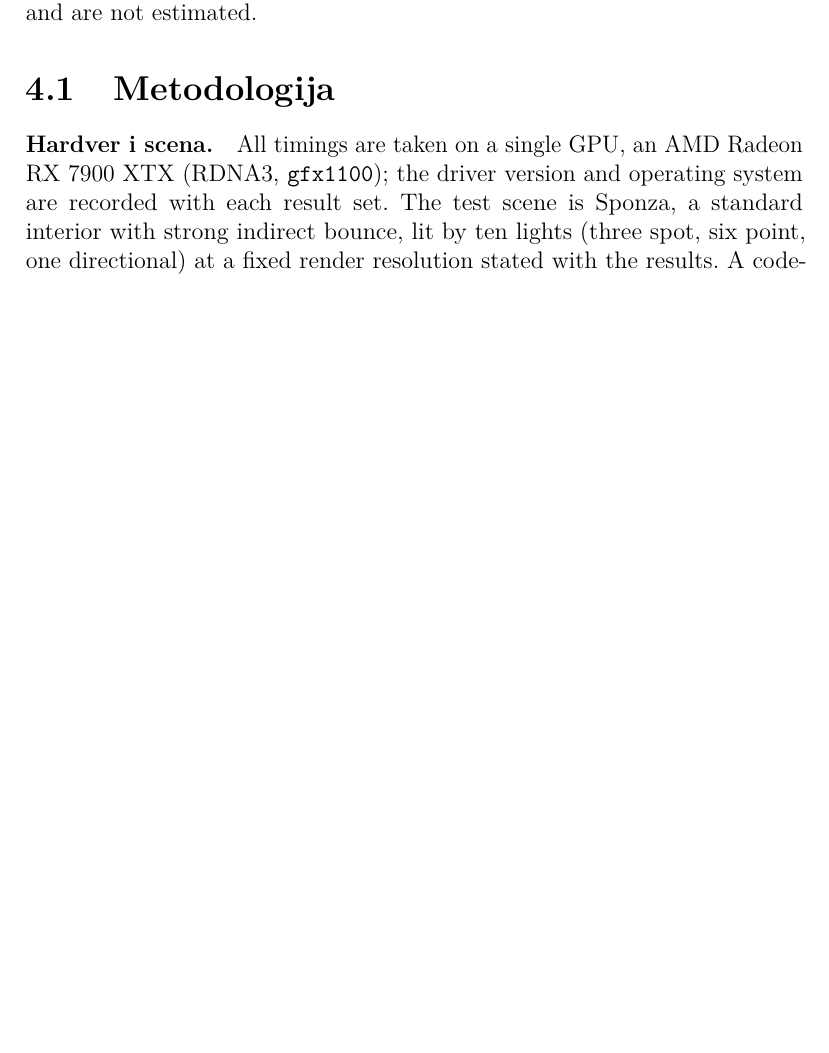
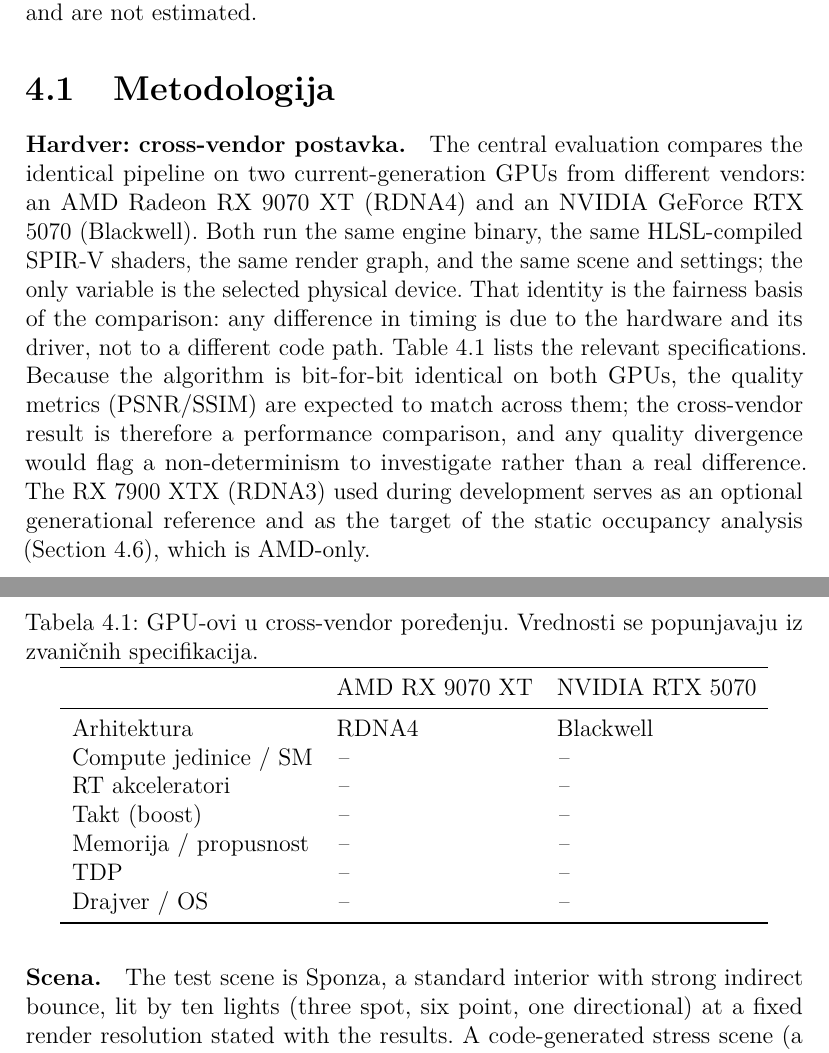
Before and after one commit to MegatronJeremy/RG2, a LaTeX thesis (master-rad/teza/latex/main.tex, which reads master-rad/teza/latex/chapters/04-analiza.tex): part of page 23 of 30 before the commit and two parts of pages 23 and 24 of 31 after it, the two joined at a grey line, cut so that both start at the same text, the shorter picture padded with empty space. Compiled offline with pdfLaTeX.

Commit message:
teza: reframe evaluation as cross-vendor (RDNA4 vs Blackwell)
Compare the identical Vulkan/SPIR-V pipeline on AMD RX 9070 XT (RDNA4) vs NVIDIA
RTX 5070 (Blackwell); the 7900 XTX (RDNA3) becomes a dev/generational reference.
Ch4: two-GPU methodology, GPU spec table, per-GPU cost table, cross-vendor ms
comparability + fairness basis (same binary, only device differs; PSNR/SSIM as a
consistency check). Ch1: research question, scope, and a cross-vendor contribution.
Ch5: cross-vendor is now realized, not future work. Abstract, keywords, and working
title updated. Revives the vendor-neutral angle from the predlog on the RT path.

```diff
--- a/master-rad/teza/latex/chapters/04-analiza.tex
+++ b/master-rad/teza/latex/chapters/04-analiza.tex
@@ -15,11 +15,41 @@
 \section{Metodologija}
 \label{sec:metodologija}
 
-\paragraph{Hardver i scena.} All timings are taken on a single GPU, an AMD Radeon RX 7900 XTX (RDNA3,
-\texttt{gfx1100}); the driver version and operating system are recorded with each result set. The
-test scene is Sponza, a standard interior with strong indirect bounce, lit by ten lights (three spot,
-six point, one directional) at a fixed render resolution stated with the results. A code-generated
-stress scene (a grid of meshes) is available for scaling tests.
+\paragraph{Hardver: cross-vendor postavka.} The central evaluation compares the identical pipeline on
+two current-generation GPUs from different vendors: an AMD Radeon RX 9070 XT (RDNA4) and an NVIDIA
+GeForce RTX 5070 (Blackwell). Both run the same engine binary, the same HLSL-compiled SPIR-V shaders,
+the same render graph, and the same scene and settings; the only variable is the selected physical
+device. That identity is the fairness basis of the comparison: any difference in timing is due to the
+hardware and its driver, not to a different code path. Table~\ref{tab:gpus} lists the relevant
+specifications. Because the algorithm is bit-for-bit identical on both GPUs, the quality metrics
+(PSNR/SSIM) are expected to match across them; the cross-vendor result is therefore a performance
+comparison, and any quality divergence would flag a non-determinism to investigate rather than a real
+difference. The RX 7900 XTX (RDNA3) used during development serves as an optional generational
+reference and as the target of the static occupancy analysis (Section~\ref{sec:occupancy}), which is
+AMD-only.
+
+\begin{table}[tbp]
+\caption{GPU-ovi u cross-vendor pore\dj enju. Vrednosti se popunjavaju iz zvani\v{c}nih specifikacija.}
+\label{tab:gpus}
+\centering
+\begin{tabular}{lll}
+\toprule
+ & AMD RX 9070 XT & NVIDIA RTX 5070 \\
+\midrule
+Arhitektura            & RDNA4 & Blackwell \\
+Compute jedinice / SM  & \textit{--} & \textit{--} \\
+RT akceleratori        & \textit{--} & \textit{--} \\
+Takt (boost)           & \textit{--} & \textit{--} \\
+Memorija / propusnost  & \textit{--} & \textit{--} \\
+TDP                    & \textit{--} & \textit{--} \\
+Drajver / OS           & \textit{--} & \textit{--} \\
+\bottomrule
+\end{tabular}
+\end{table}
+
+\paragraph{Scena.} The test scene is Sponza, a standard interior with strong indirect bounce, lit by
+ten lights (three spot, six point, one directional) at a fixed render resolution stated with the
+results. A code-generated stress scene (a grid of meshes) is available for scaling tests.
 
 \paragraph{Controls for fair comparison.} Several controls keep the measurements honest and
 reproducible. The camera is held static for every A/B comparison: a moving camera desynchronizes the
--- a/master-rad/teza/latex/main.tex
+++ b/master-rad/teza/latex/main.tex
@@ -29,7 +29,7 @@
         frame=single, captionpos=b, tabsize=2, showstringspaces=false}
 
 % Working title (SR). TODO: finalize; keep in sync with 00-naslovna.md.
-\title{Hibridno hardversko pra\'cenje zrakova u realnom vremenu u sopstvenom Vulkan end\v{z}inu}
+\title{Hibridno hardversko pra\'cenje zrakova u realnom vremenu kroz Vulkan: cross-vendor pore\dj enje na AMD i NVIDIA GPU-ovima}
 \author{Vuk \DJ or\dj evi\'c}
 \indeks{2024/3102}
 \mentor{prof. (TBD)}
```
Also changed, not shown: master-rad/teza/latex/chapters/01-uvod.tex (+8 -4 lines), master-rad/teza/latex/chapters/05-zakljucak.tex (+5 -4 lines), master-rad/teza/latex/chapters/04-analiza.tex (33 more changed lines), master-rad/teza/latex/main.tex (7 more changed lines).
